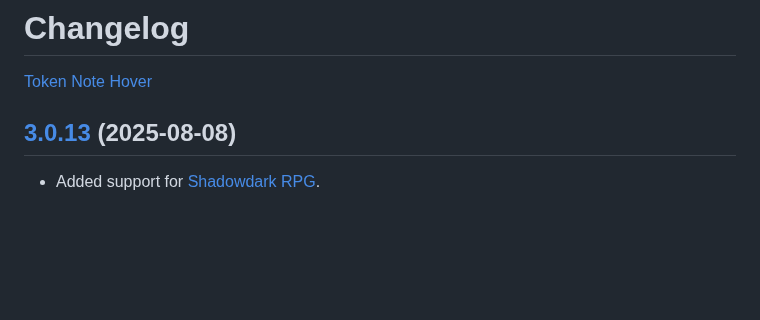
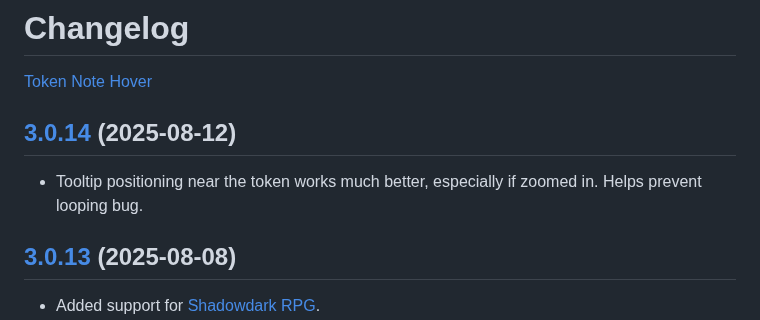
Before and after one commit to jendave/token-note-hover, a Markdown page: CHANGELOG.md, the part around the change. Drawn GitHub-style; blank space fills up the shorter version.

Commit message:
update changelog

```diff
--- a/CHANGELOG.md
+++ b/CHANGELOG.md
@@ -1,6 +1,10 @@
 # Changelog
 
 [Token Note Hover](https://foundryvtt.com/packages/token-note-hover)
+
+## [3.0.14](https://github.com/jendave/token-note-hover/commits/main) (2025-08-12)
+
+* Tooltip positioning near the token works much better, especially if zoomed in. Helps prevent looping bug.
 
 ## [3.0.13](https://github.com/jendave/token-note-hover/commits/main) (2025-08-08)
 
```
